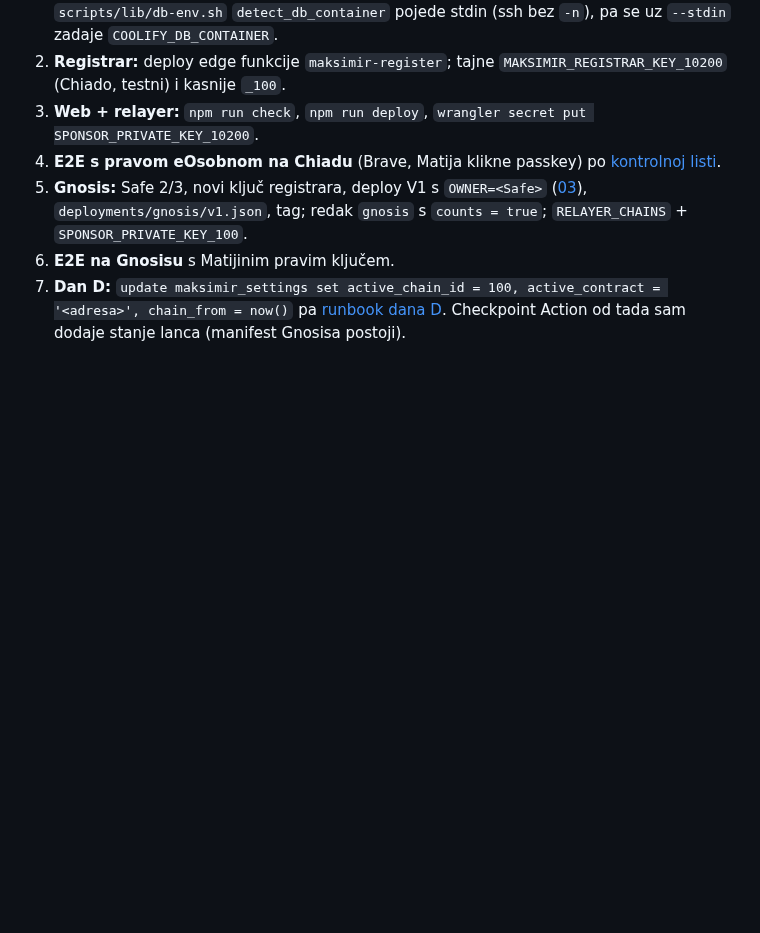
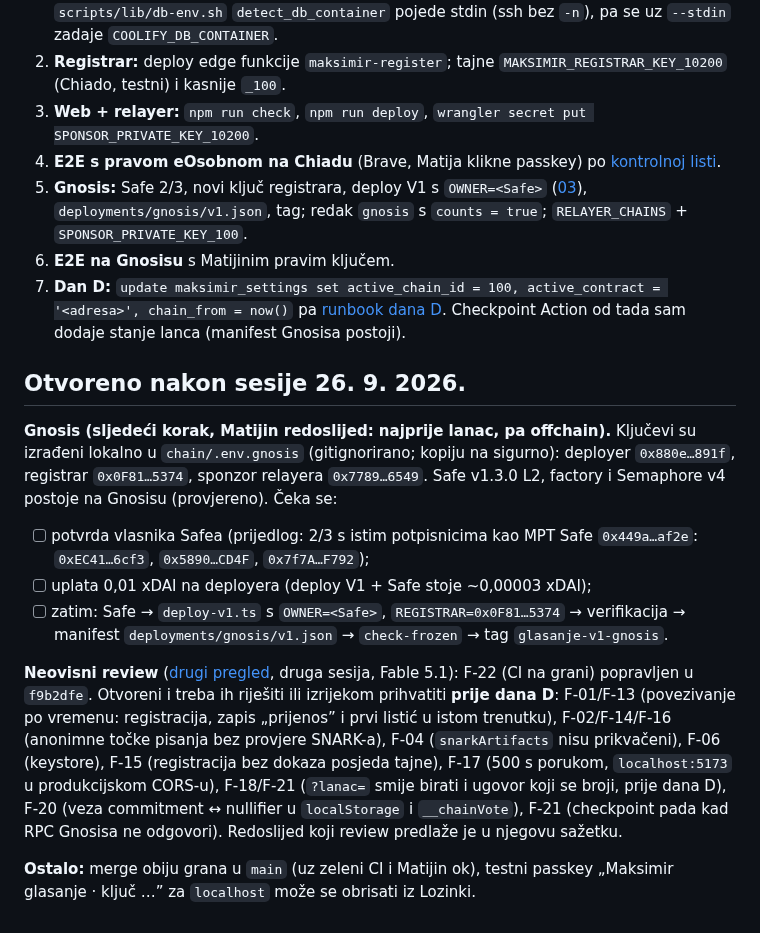
Before and after one commit to stepanic/stadion-maksimir-natjecaj-2026, a Markdown page: docs/blockchain/08-integracija-s-fazom-1.md, the part around the change. Rendered like a GitHub page; blank space fills up the shorter version.

Commit message:
docs(glasanje): 08 — otvoreno nakon sesije: Gnosis priprema, odgovor na neovisni review
Co-Authored-By: Claude Opus 5.5 (1M context) <noreply@anthropic.com>

```diff
--- a/docs/blockchain/08-integracija-s-fazom-1.md
+++ b/docs/blockchain/08-integracija-s-fazom-1.md
@@ -633,3 +633,29 @@ Matija, 26. 9.: **najprije Gnosis (korak 5), zatim offchain dio** (registrar, we
 6. **E2E na Gnosisu** s Matijinim pravim ključem.
 7. **Dan D:** `update maksimir_settings set active_chain_id = 100, active_contract = '<adresa>', chain_from = now()`
    pa [runbook dana D](#dan-d-prijelaz). Checkpoint Action od tada sam dodaje stanje lanca (manifest Gnosisa postoji).
+
+## Otvoreno nakon sesije 26. 9. 2026.
+
+**Gnosis (sljedeći korak, Matijin redoslijed: najprije lanac, pa offchain).** Ključevi su izrađeni
+lokalno u `chain/.env.gnosis` (gitignorirano; kopiju na sigurno): deployer `0x880e…891f`, registrar
+`0x0F81…5374`, sponzor relayera `0x7789…6549`. Safe v1.3.0 L2, factory i Semaphore v4 postoje na
+Gnosisu (provjereno). Čeka se:
+
+- [ ] potvrda vlasnika Safea (prijedlog: 2/3 s istim potpisnicima kao MPT Safe `0x449a…af2e`:
+      `0xEC41…6cf3`, `0x5890…CD4F`, `0x7f7A…F792`);
+- [ ] uplata 0,01 xDAI na deployera (deploy V1 + Safe stoje ~0,00003 xDAI);
+- [ ] zatim: Safe → `deploy-v1.ts` s `OWNER=<Safe>`, `REGISTRAR=0x0F81…5374` → verifikacija → manifest
+      `deployments/gnosis/v1.json` → `check-frozen` → tag `glasanje-v1-gnosis`.
+
+**Neovisni review** ([drugi pregled](../review/2026-09-26-neovisni-review-wiring.md), druga sesija,
+Fable 5.1): F-22 (CI na grani) popravljen u `f9b2dfe`. Otvoreni i treba ih riješiti ili izrijekom
+prihvatiti **prije dana D**: F-01/F-13 (povezivanje po vremenu: registracija, zapis „prijenos” i
+prvi listić u istom trenutku), F-02/F-14/F-16 (anonimne točke pisanja bez provjere SNARK-a), F-04
+(`snarkArtifacts` nisu prikvačeni), F-06 (keystore), F-15 (registracija bez dokaza posjeda tajne),
+F-17 (500 s porukom, `localhost:5173` u produkcijskom CORS-u), F-18/F-21 (`?lanac=` smije birati i
+ugovor koji se broji, prije dana D), F-20 (veza commitment ↔ nullifier u `localStorage` i
+`__chainVote`), F-21 (checkpoint pada kad RPC Gnosisa ne odgovori). Redoslijed koji review predlaže
+je u njegovu sažetku.
+
+**Ostalo:** merge obiju grana u `main` (uz zeleni CI i Matijin ok), testni passkey „Maksimir glasanje ·
+ključ …” za `localhost` može se obrisati iz Lozinki.
```
